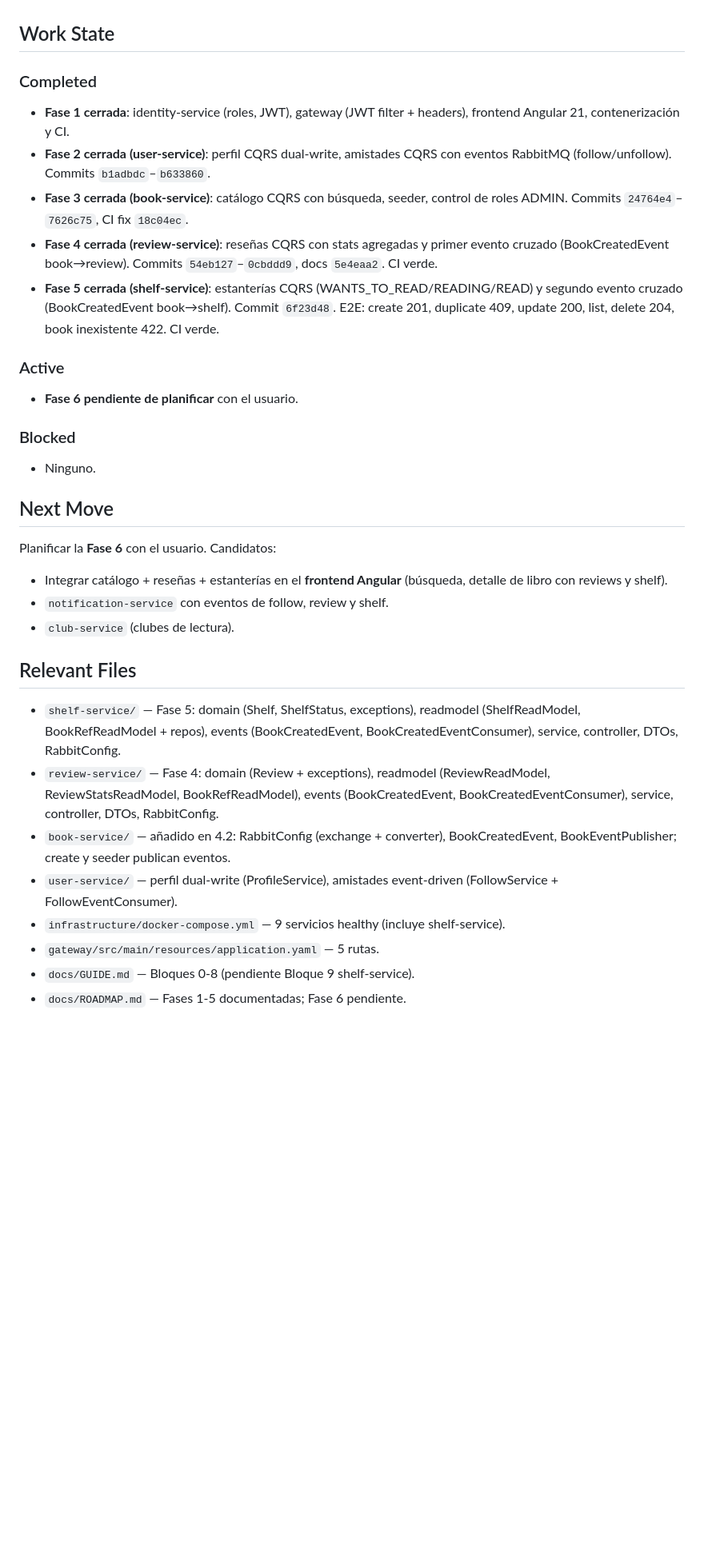
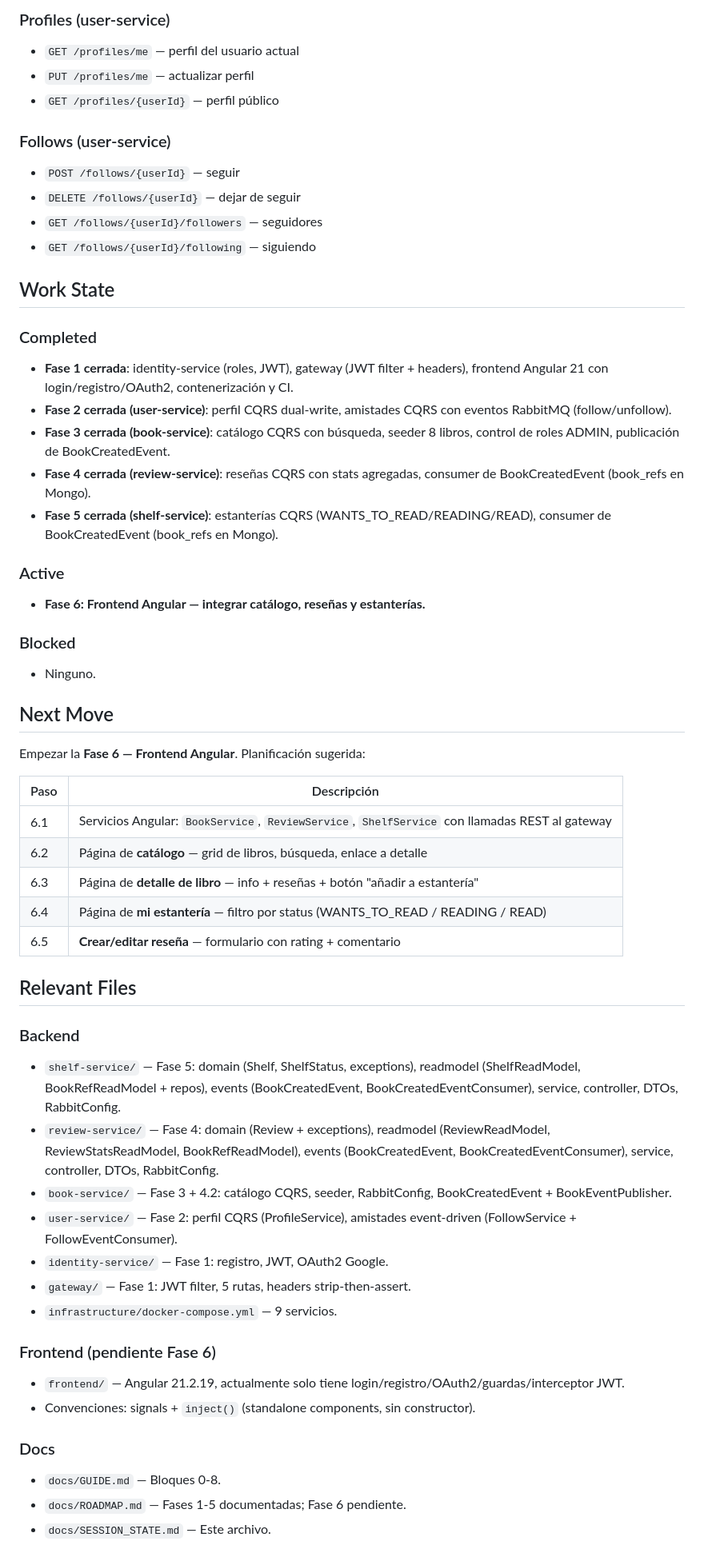
Before and after one commit to JavierIncio/BookSocial, a Markdown page: docs/SESSION_STATE.md, the part around one of its changes. Shown at 80% size. Rendered like a GitHub page; blank space fills up the shorter version.

Commit message:
docs: session state para handoff a fase 6 (frontend)

```diff
--- a/docs/SESSION_STATE.md
+++ b/docs/SESSION_STATE.md
@@ -36,17 +52,27 @@ Continuar el monorepo **BookSocial**. Las **Fases 1-5 están completadas y el CI
+### Profiles (user-service)
+- `GET /profiles/me` — perfil del usuario actual
+- `PUT /profiles/me` — actualizar perfil
+- `GET /profiles/{userId}` — perfil público
+
+### Follows (user-service)
+- `POST /follows/{userId}` — seguir
+- `DELETE /follows/{userId}` — dejar de seguir
+- `GET /follows/{userId}/followers` — seguidores
+- `GET /follows/{userId}/following` — siguiendo
 
 ## Work State
 
 ### Completed
 
-- **Fase 1 cerrada**: identity-service (roles, JWT), gateway (JWT filter + headers), frontend Angular 21, contenerización y CI.
-- **Fase 2 cerrada (user-service)**: perfil CQRS dual-write, amistades CQRS con eventos RabbitMQ (follow/unfollow). Commits `b1adbdc`–`b633860`.
-- **Fase 3 cerrada (book-service)**: catálogo CQRS con búsqueda, seeder, control de roles ADMIN. Commits `24764e4`–`7626c75`, CI fix `18c04ec`.
-- **Fase 4 cerrada (review-service)**: reseñas CQRS con stats agregadas y primer evento cruzado (BookCreatedEvent book→review). Commits `54eb127`–`0cbddd9`, docs `5e4eaa2`. CI verde.
-- **Fase 5 cerrada (shelf-service)**: estanterías CQRS (WANTS_TO_READ/READING/READ) y segundo evento cruzado (BookCreatedEvent book→shelf). Commit `6f23d48`. E2E: create 201, duplicate 409, update 200, list, delete 204, book inexistente 422. CI verde.
+- **Fase 1 cerrada**: identity-service (roles, JWT), gateway (JWT filter + headers), frontend Angular 21 con login/registro/OAuth2, contenerización y CI.
+- **Fase 2 cerrada (user-service)**: perfil CQRS dual-write, amistades CQRS con eventos RabbitMQ (follow/unfollow).
+- **Fase 3 cerrada (book-service)**: catálogo CQRS con búsqueda, seeder 8 libros, control de roles ADMIN, publicación de BookCreatedEvent.
+- **Fase 4 cerrada (review-service)**: reseñas CQRS con stats agregadas, consumer de BookCreatedEvent (book_refs en Mongo).
+- **Fase 5 cerrada (shelf-service)**: estanterías CQRS (WANTS_TO_READ/READING/READ), consumer de BookCreatedEvent (book_refs en Mongo).
 
 ### Active
 
-- **Fase 6 pendiente de planificar** con el usuario.
+- **Fase 6: Frontend Angular — integrar catálogo, reseñas y estanterías.**
 
 ### Blocked
 
@@ -54,18 +80,32 @@ Continuar el monorepo **BookSocial**. Las **Fases 1-5 están completadas y el CI
 
 ## Next Move
 
-Planificar la **Fase 6** con el usuario. Candidatos:
-- Integrar catálogo + reseñas + estanterías en el **frontend Angular** (búsqueda, detalle de libro con reviews y shelf).
-- `notification-service` con eventos de follow, review y shelf.
-- `club-service` (clubes de lectura).
+Empezar la **Fase 6 — Frontend Angular**. Planificación sugerida:
+
+| Paso | Descripción |
+|------|-------------|
+| 6.1 | Servicios Angular: `BookService`, `ReviewService`, `ShelfService` con llamadas REST al gateway |
+| 6.2 | Página de **catálogo** — grid de libros, búsqueda, enlace a detalle |
+| 6.3 | Página de **detalle de libro** — info + reseñas + botón "añadir a estantería" |
+| 6.4 | Página de **mi estantería** — filtro por status (WANTS_TO_READ / READING / READ) |
+| 6.5 | **Crear/editar reseña** — formulario con rating + comentario |
 
 ## Relevant Files
 
+### Backend
 - `shelf-service/` — Fase 5: domain (Shelf, ShelfStatus, exceptions), readmodel (ShelfReadModel, BookRefReadModel + repos), events (BookCreatedEvent, BookCreatedEventConsumer), service, controller, DTOs, RabbitConfig.
 - `review-service/` — Fase 4: domain (Review + exceptions), readmodel (ReviewReadModel, ReviewStatsReadModel, BookRefReadModel), events (BookCreatedEvent, BookCreatedEventConsumer), service, controller, DTOs, RabbitConfig.
-- `book-service/` — añadido en 4.2: RabbitConfig (exchange + converter), BookCreatedEvent, BookEventPublisher; create y seeder publican eventos.
-- `user-service/` — perfil dual-write (ProfileService), amistades event-driven (FollowService + FollowEventConsumer).
-- `infrastructure/docker-compose.yml` — 9 servicios healthy (incluye shelf-service).
-- `gateway/src/main/resources/application.yaml` — 5 rutas.
-- `docs/GUIDE.md` — Bloques 0-8 (pendiente Bloque 9 shelf-service).
+- `book-service/` — Fase 3 + 4.2: catálogo CQRS, seeder, RabbitConfig, BookCreatedEvent + BookEventPublisher.
+- `user-service/` — Fase 2: perfil CQRS (ProfileService), amistades event-driven (FollowService + FollowEventConsumer).
+- `identity-service/` — Fase 1: registro, JWT, OAuth2 Google.
+- `gateway/` — Fase 1: JWT filter, 5 rutas, headers strip-then-assert.
+- `infrastructure/docker-compose.yml` — 9 servicios.
+
+### Frontend (pendiente Fase 6)
+- `frontend/` — Angular 21.2.19, actualmente solo tiene login/registro/OAuth2/guardas/interceptor JWT.
+- Convenciones: signals + `inject()` (standalone components, sin constructor).
+
+### Docs
+- `docs/GUIDE.md` — Bloques 0-8.
 - `docs/ROADMAP.md` — Fases 1-5 documentadas; Fase 6 pendiente.
+- `docs/SESSION_STATE.md` — Este archivo.
```
Also changed, not shown: other parts of docs/SESSION_STATE.md (+29 -13 lines).
